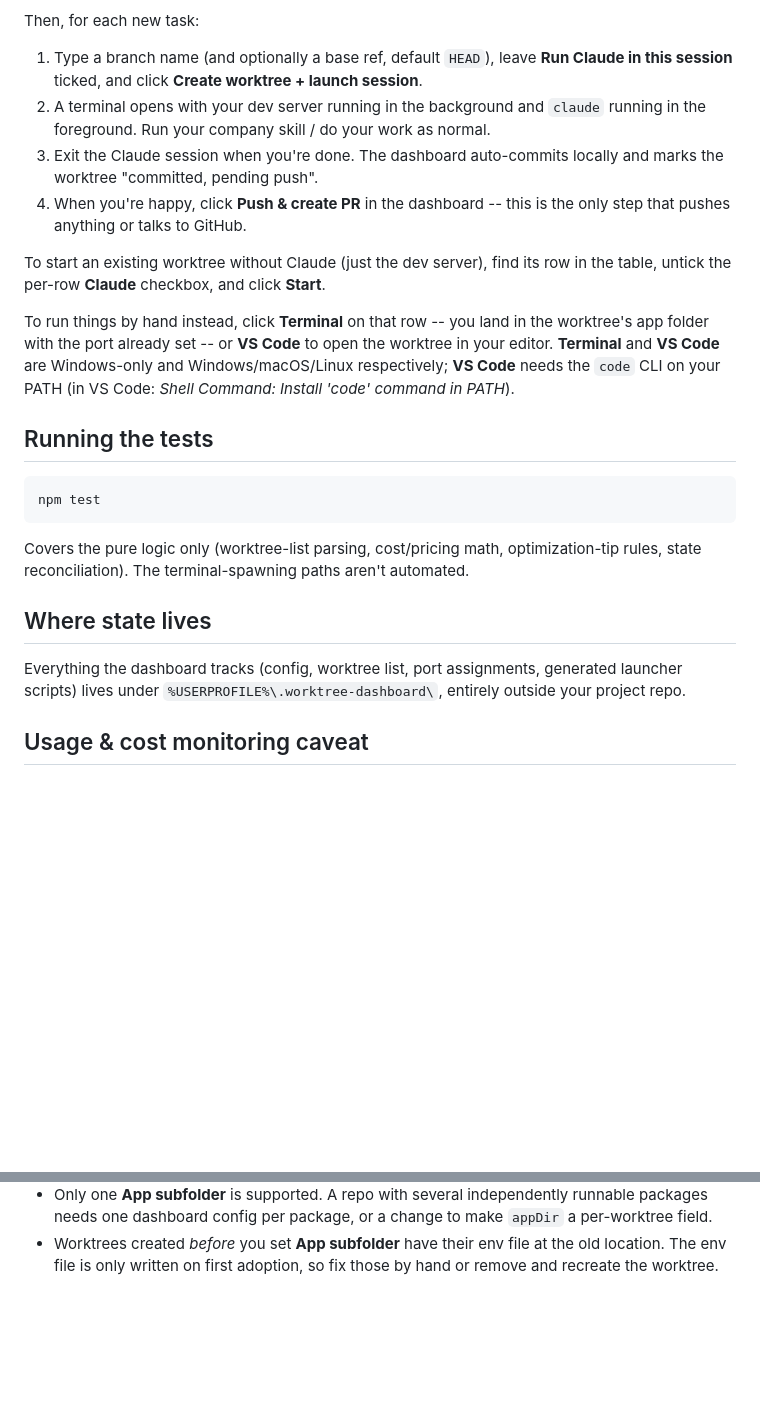
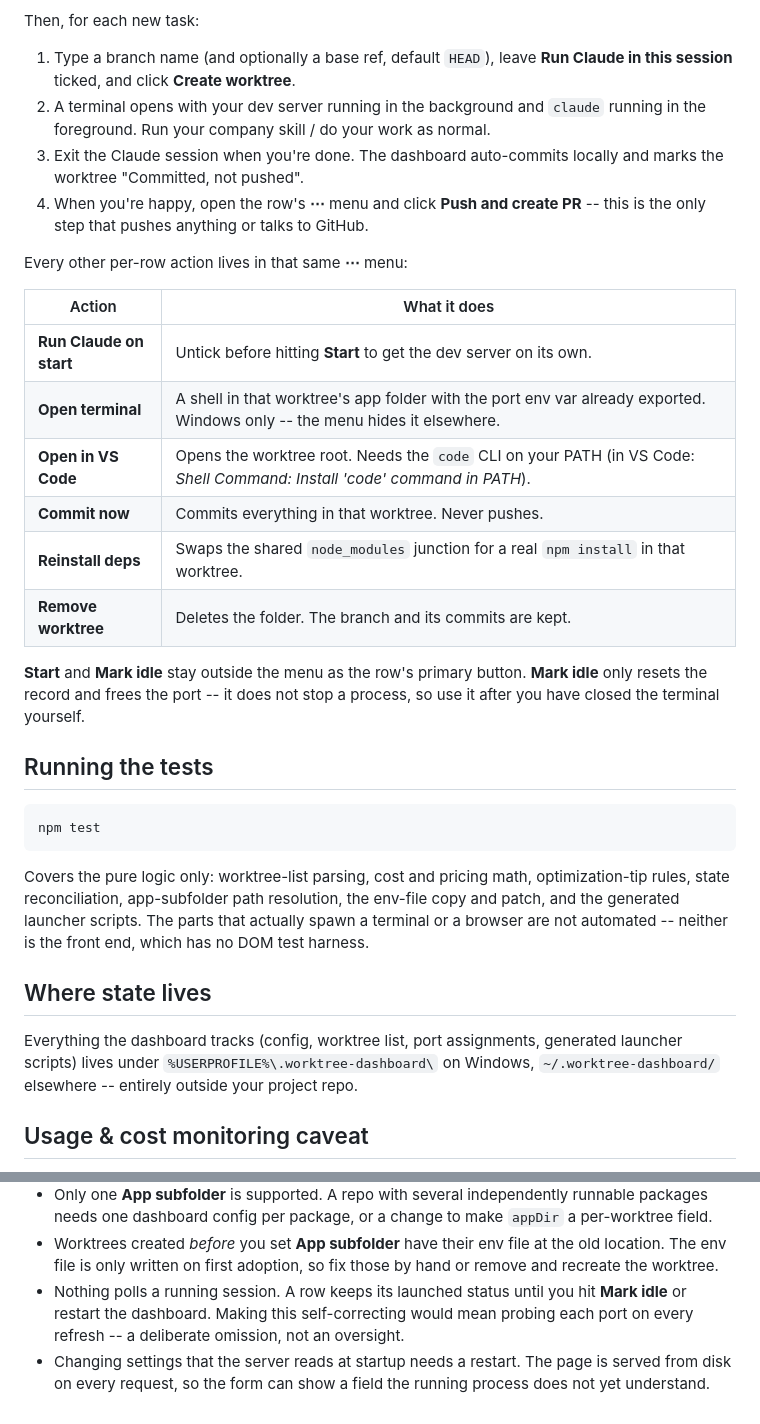
Before and after one commit to jezpacito/worktree-test, a Markdown page: README.md, 2 parts joined by grey strips. GitHub-like rendering; blank space fills up the shorter version.

Commit message:
Bring the README walkthrough in line with the redesigned UI
The step-by-step still described the pre-redesign interface: a "Create
worktree + launch session" button, a per-row Claude checkbox, and standalone
Terminal and VS Code buttons. All of those moved or were renamed. Row actions
are now documented as a table of the menu's contents.

Also records two behaviours worth knowing before they surprise someone: a row
keeps its launched status until you mark it idle, and settings the server
reads at startup need a restart to take effect.

Co-Authored-By: Claude Opus 5 (1M context) <noreply@anthropic.com>
Claude-Session: https://claude.ai/code/session_01HKKF2anJMr9vEMaqMzVPeQ

````diff
--- a/README.md
+++ b/README.md
@@ -142,24 +142,29 @@ In **Settings**, fill in:
 
 Then, for each new task:
 1. Type a branch name (and optionally a base ref, default `HEAD`), leave
-   **Run Claude in this session** ticked, and click **Create worktree +
-   launch session**.
+   **Run Claude in this session** ticked, and click **Create worktree**.
 2. A terminal opens with your dev server running in the background and
    `claude` running in the foreground. Run your company skill / do your work
    as normal.
 3. Exit the Claude session when you're done. The dashboard auto-commits
-   locally and marks the worktree "committed, pending push".
-4. When you're happy, click **Push & create PR** in the dashboard -- this is
-   the only step that pushes anything or talks to GitHub.
+   locally and marks the worktree "Committed, not pushed".
+4. When you're happy, open the row's **⋯** menu and click **Push and create
+   PR** -- this is the only step that pushes anything or talks to GitHub.
 
-To start an existing worktree without Claude (just the dev server), find its
-row in the table, untick the per-row **Claude** checkbox, and click **Start**.
+Every other per-row action lives in that same **⋯** menu:
 
-To run things by hand instead, click **Terminal** on that row -- you land in
-the worktree's app folder with the port already set -- or **VS Code** to open
-the worktree in your editor. **Terminal** and **VS Code** are Windows-only and
-Windows/macOS/Linux respectively; **VS Code** needs the `code` CLI on your
-PATH (in VS Code: *Shell Command: Install 'code' command in PATH*).
+| Action | What it does |
+| --- | --- |
+| **Run Claude on start** | Untick before hitting **Start** to get the dev server on its own. |
+| **Open terminal** | A shell in that worktree's app folder with the port env var already exported. Windows only -- the menu hides it elsewhere. |
+| **Open in VS Code** | Opens the worktree root. Needs the `code` CLI on your PATH (in VS Code: *Shell Command: Install 'code' command in PATH*). |
+| **Commit now** | Commits everything in that worktree. Never pushes. |
+| **Reinstall deps** | Swaps the shared `node_modules` junction for a real `npm install` in that worktree. |
+| **Remove worktree** | Deletes the folder. The branch and its commits are kept. |
+
+**Start** and **Mark idle** stay outside the menu as the row's primary button.
+**Mark idle** only resets the record and frees the port -- it does not stop a
+process, so use it after you have closed the terminal yourself.
 
 ## Running the tests
 
@@ -167,15 +172,18 @@ PATH (in VS Code: *Shell Command: Install 'code' command in PATH*).
 npm test
 ```
 
-Covers the pure logic only (worktree-list parsing, cost/pricing math,
-optimization-tip rules, state reconciliation). The terminal-spawning paths
-aren't automated.
+Covers the pure logic only: worktree-list parsing, cost and pricing math,
+optimization-tip rules, state reconciliation, app-subfolder path resolution,
+the env-file copy and patch, and the generated launcher scripts. The parts
+that actually spawn a terminal or a browser are not automated -- neither is
+the front end, which has no DOM test harness.
 
 ## Where state lives
 
 Everything the dashboard tracks (config, worktree list, port assignments,
-generated launcher scripts) lives under `%USERPROFILE%\.worktree-dashboard\`,
-entirely outside your project repo.
+generated launcher scripts) lives under `%USERPROFILE%\.worktree-dashboard\`
+on Windows, `~/.worktree-dashboard/` elsewhere -- entirely outside your
+project repo.
 
 ## Usage & cost monitoring caveat
 
@@ -204,3 +212,10 @@ both as a rough signal, not a billing source of truth.
 - Worktrees created *before* you set **App subfolder** have their env file at
   the old location. The env file is only written on first adoption, so fix
   those by hand or remove and recreate the worktree.
+- Nothing polls a running session. A row keeps its launched status until you
+  hit **Mark idle** or restart the dashboard. Making this self-correcting
+  would mean probing each port on every refresh -- a deliberate omission, not
+  an oversight.
+- Changing settings that the server reads at startup needs a restart. The
+  page is served from disk on every request, so the form can show a field the
+  running process does not yet understand.
````
